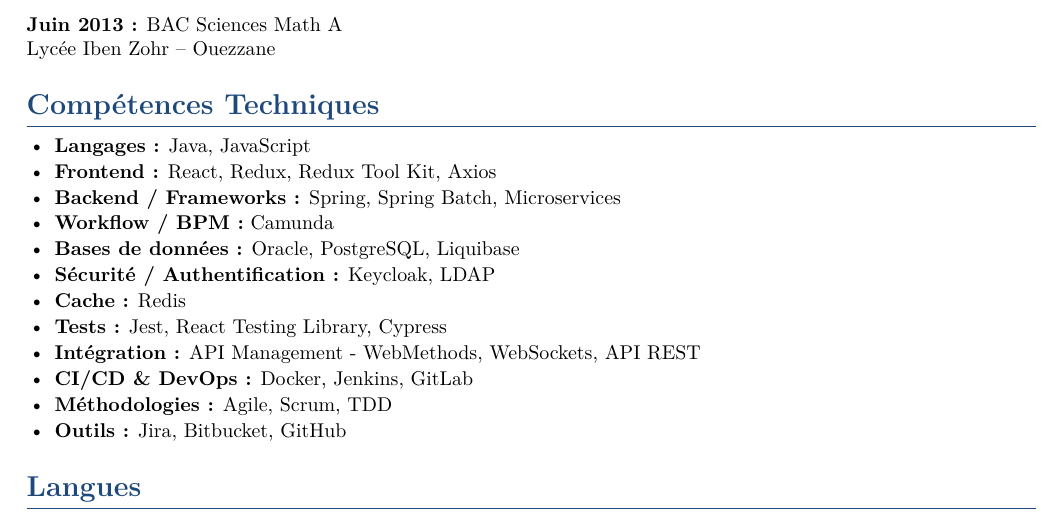
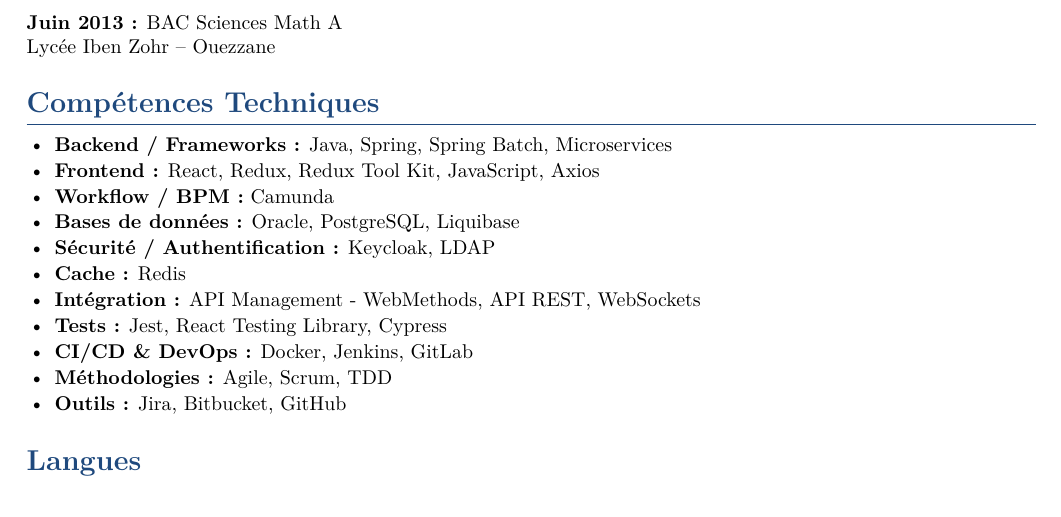
Before and after one commit to chaouielmehdi/cv-as-code, a LaTeX document (main.tex, which reads sections/skills.tex): part of page 3 of 3, cut so that both start at the same text. Compiled offline with pdfLaTeX.

Commit message:
Reorder Compétences Techniques to lead with relevance (#18)
Lead with Backend/Frameworks and Frontend (matching the profile
summary's "microservices Java/Spring et développement React"),
folding Java and JavaScript into their respective stacks instead of
a standalone Langages category. Drops the flat alphabetical-feeling
ordering that previously opened with just Java/JavaScript.

Co-authored-by: Claude <noreply@anthropic.com>

```diff
--- a/sections/skills.tex
+++ b/sections/skills.tex
@@ -7,15 +7,14 @@
 \section*{Compétences Techniques}
 
 \begin{itemize}
-    \item \textbf{Langages~:} Java, JavaScript
-    \item \textbf{Frontend~:} React, Redux, Redux Tool Kit, Axios
-    \item \textbf{Backend / Frameworks~:} Spring, Spring Batch, Microservices
+    \item \textbf{Backend / Frameworks~:} Java, Spring, Spring Batch, Microservices
+    \item \textbf{Frontend~:} React, Redux, Redux Tool Kit, JavaScript, Axios
     \item \textbf{Workflow / BPM~:} Camunda
     \item \textbf{Bases de données~:} Oracle, PostgreSQL, Liquibase
     \item \textbf{Sécurité / Authentification~:} Keycloak, LDAP
     \item \textbf{Cache~:} Redis
+    \item \textbf{Intégration~:} API Management - WebMethods, API REST, WebSockets
     \item \textbf{Tests~:} Jest, React Testing Library, Cypress
-    \item \textbf{Intégration~:} API Management - WebMethods, WebSockets, API REST
     \item \textbf{CI/CD \& DevOps~:} Docker, Jenkins, GitLab
     \item \textbf{Méthodologies~:} Agile, Scrum, TDD
     \item \textbf{Outils~:} Jira, Bitbucket, GitHub
```
